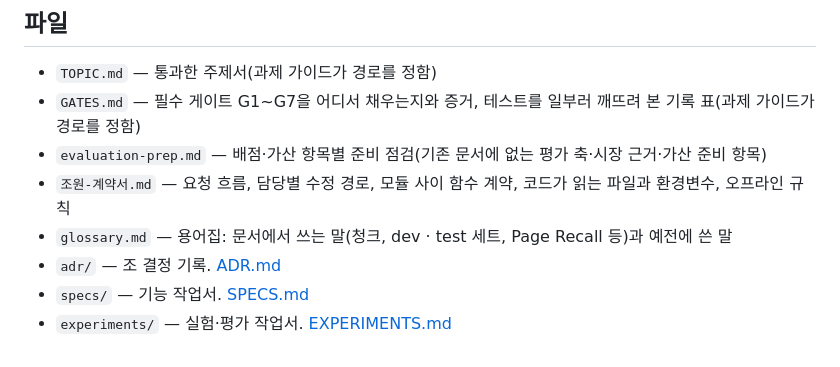
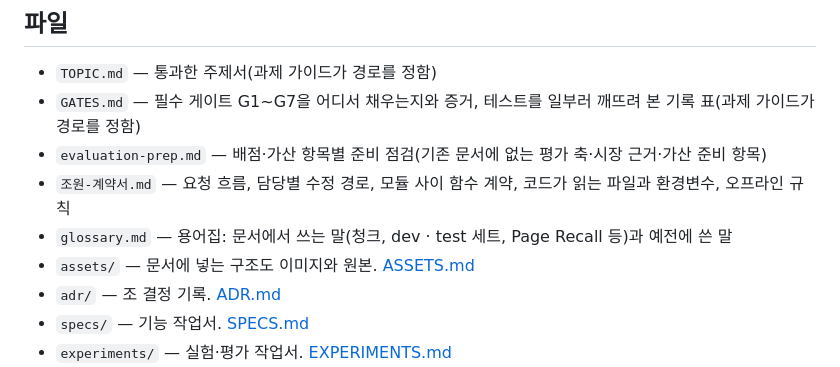
Before and after one commit to HJU5022/SojaFit, a Markdown page: docs/DOCS.md, the part around the change. Rendered like a GitHub page.

```diff
--- a/docs/DOCS.md
+++ b/docs/DOCS.md
@@ -12,6 +12,7 @@
 - `evaluation-prep.md` — 배점·가산 항목별 준비 점검(기존 문서에 없는 평가 축·시장 근거·가산 준비 항목)
 - `조원-계약서.md` — 요청 흐름, 담당별 수정 경로, 모듈 사이 함수 계약, 코드가 읽는 파일과 환경변수, 오프라인 규칙
 - `glossary.md` — 용어집: 문서에서 쓰는 말(청크, dev · test 세트, Page Recall 등)과 예전에 쓴 말
+- `assets/` — 문서에 넣는 구조도 이미지와 원본. [ASSETS.md](assets/ASSETS.md)
 - `adr/` — 조 결정 기록. [ADR.md](adr/ADR.md)
 - `specs/` — 기능 작업서. [SPECS.md](specs/SPECS.md)
 - `experiments/` — 실험·평가 작업서. [EXPERIMENTS.md](experiments/EXPERIMENTS.md)
```
Also changed, not shown: README.md (+5 -1 lines), SOJAFIT.md (+5 -0 lines), docs/assets/ASSETS.md (added, +11 -0 lines), docs/assets/agent-flow.png (added), 1 other file.
